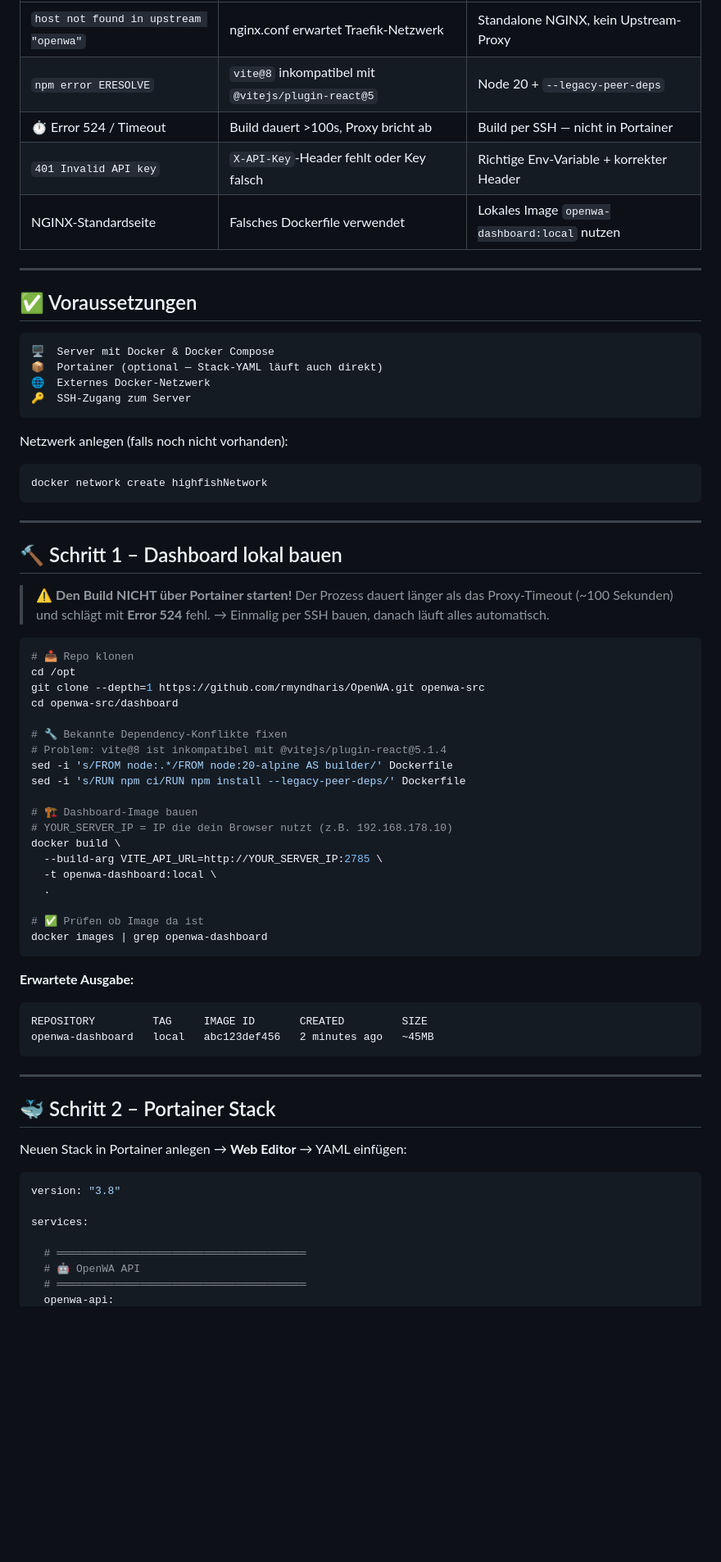
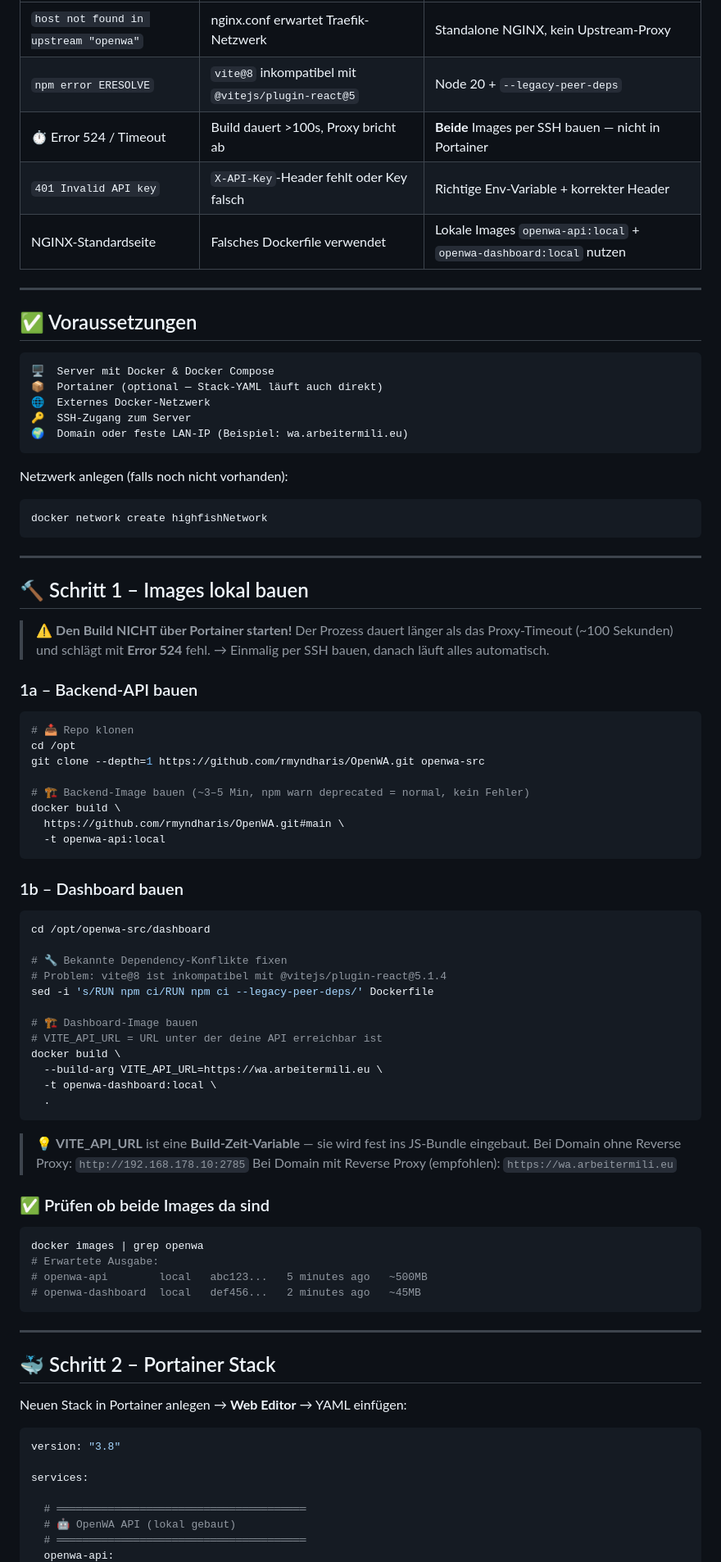
Before and after one commit to jbkunama1/hAI.OpenWA.im.LAN, a Markdown page: README.md, the part around one of its changes. Shown at 82% size. Drawn GitHub-style; blank space fills up the shorter version.

Commit message:
docs: Update README mit finaler Domain, beiden lokalen Images und korrekten Container-Namen

````diff
--- a/README.md
+++ b/README.md
@@ -50,9 +50,9 @@ Wer OpenWA aber auf einem **Heimserver, NAS oder Pi** ohne Traefik betreiben wil
 |---|---|---|
 | `host not found in upstream "openwa"` | nginx.conf erwartet Traefik-Netzwerk | Standalone NGINX, kein Upstream-Proxy |
 | `npm error ERESOLVE` | `vite@8` inkompatibel mit `@vitejs/plugin-react@5` | Node 20 + `--legacy-peer-deps` |
-| ⏱️ Error 524 / Timeout | Build dauert >100s, Proxy bricht ab | Build per SSH — nicht in Portainer |
+| ⏱️ Error 524 / Timeout | Build dauert >100s, Proxy bricht ab | **Beide** Images per SSH bauen — nicht in Portainer |
 | `401 Invalid API key` | `X-API-Key`-Header fehlt oder Key falsch | Richtige Env-Variable + korrekter Header |
-| NGINX-Standardseite | Falsches Dockerfile verwendet | Lokales Image `openwa-dashboard:local` nutzen |
+| NGINX-Standardseite | Falsches Dockerfile verwendet | Lokale Images `openwa-api:local` + `openwa-dashboard:local` nutzen |
 
 ---
 
@@ -63,6 +63,7 @@ Wer OpenWA aber auf einem **Heimserver, NAS oder Pi** ohne Traefik betreiben wil
 📦  Portainer (optional — Stack-YAML läuft auch direkt)
 🌐  Externes Docker-Netzwerk
 🔑  SSH-Zugang zum Server
+🌍  Domain oder feste LAN-IP (Beispiel: wa.arbeitermili.eu)
 ```
 
 Netzwerk anlegen (falls noch nicht vorhanden):
@@ -73,39 +74,54 @@ docker network create highfishNetwork
 
 ---
 
-## 🔨 Schritt 1 – Dashboard lokal bauen
+## 🔨 Schritt 1 – Images lokal bauen
 
 > ⚠️ **Den Build NICHT über Portainer starten!**
 > Der Prozess dauert länger als das Proxy-Timeout (~100 Sekunden)
 > und schlägt mit **Error 524** fehl.
 > → Einmalig per SSH bauen, danach läuft alles automatisch.
 
+### 1a – Backend-API bauen
+
 ```bash
 # 📥 Repo klonen
 cd /opt
 git clone --depth=1 https://github.com/rmyndharis/OpenWA.git openwa-src
-cd openwa-src/dashboard
+
+# 🏗️ Backend-Image bauen (~3–5 Min, npm warn deprecated = normal, kein Fehler)
+docker build \
+  https://github.com/rmyndharis/OpenWA.git#main \
+  -t openwa-api:local
+```
+
+### 1b – Dashboard bauen
+
+```bash
+cd /opt/openwa-src/dashboard
 
 # 🔧 Bekannte Dependency-Konflikte fixen
 # Problem: vite@8 ist inkompatibel mit @vitejs/plugin-react@5.1.4
-sed -i 's/FROM node:.*/FROM node:20-alpine AS builder/' Dockerfile
-sed -i 's/RUN npm ci/RUN npm install --legacy-peer-deps/' Dockerfile
+sed -i 's/RUN npm ci/RUN npm ci --legacy-peer-deps/' Dockerfile
 
 # 🏗️ Dashboard-Image bauen
-# YOUR_SERVER_IP = IP die dein Browser nutzt (z.B. 192.168.178.10)
+# VITE_API_URL = URL unter der deine API erreichbar ist
 docker build \
-  --build-arg VITE_API_URL=http://YOUR_SERVER_IP:2785 \
+  --build-arg VITE_API_URL=https://wa.arbeitermili.eu \
   -t openwa-dashboard:local \
   .
-
-# ✅ Prüfen ob Image da ist
-docker images | grep openwa-dashboard
 ```
 
-**Erwartete Ausgabe:**
-```
-REPOSITORY         TAG     IMAGE ID       CREATED         SIZE
-openwa-dashboard   local   abc123def456   2 minutes ago   ~45MB
+> 💡 **VITE_API_URL** ist eine **Build-Zeit-Variable** — sie wird fest ins JS-Bundle eingebaut.
+> Bei Domain ohne Reverse Proxy: `http://192.168.178.10:2785`
+> Bei Domain mit Reverse Proxy (empfohlen): `https://wa.arbeitermili.eu`
+
+### ✅ Prüfen ob beide Images da sind
+
+```bash
+docker images | grep openwa
+# Erwartete Ausgabe:
+# openwa-api        local   abc123...   5 minutes ago   ~500MB
+# openwa-dashboard  local   def456...   2 minutes ago   ~45MB
 ```
 
 ---
@@ -120,6 +136,6 @@ version: "3.8"
 services:
 
   # ═══════════════════════════════════════
-  # 🤖 OpenWA API
+  # 🤖 OpenWA API (lokal gebaut)
   # ═══════════════════════════════════════
   openwa-api:
````
Also changed, not shown: other parts of README.md (+50 -25 lines).
